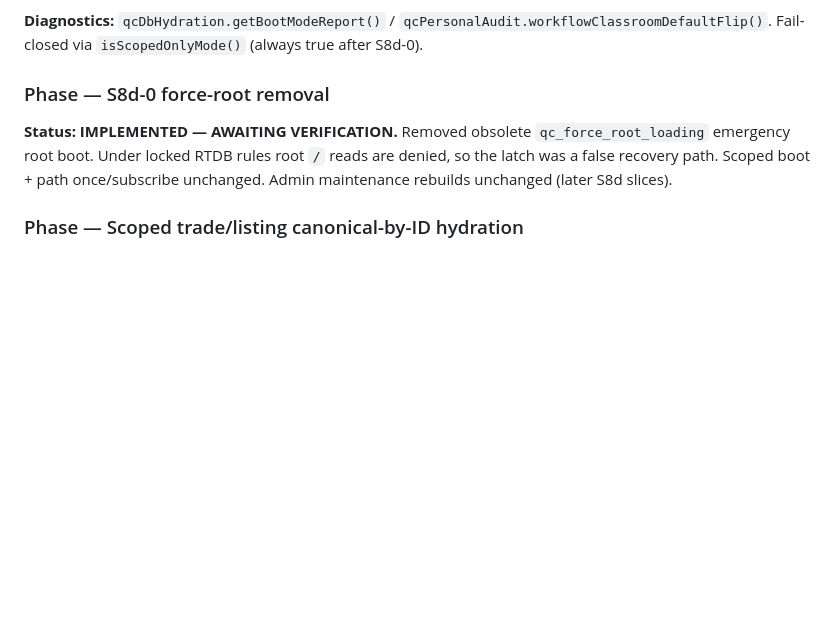
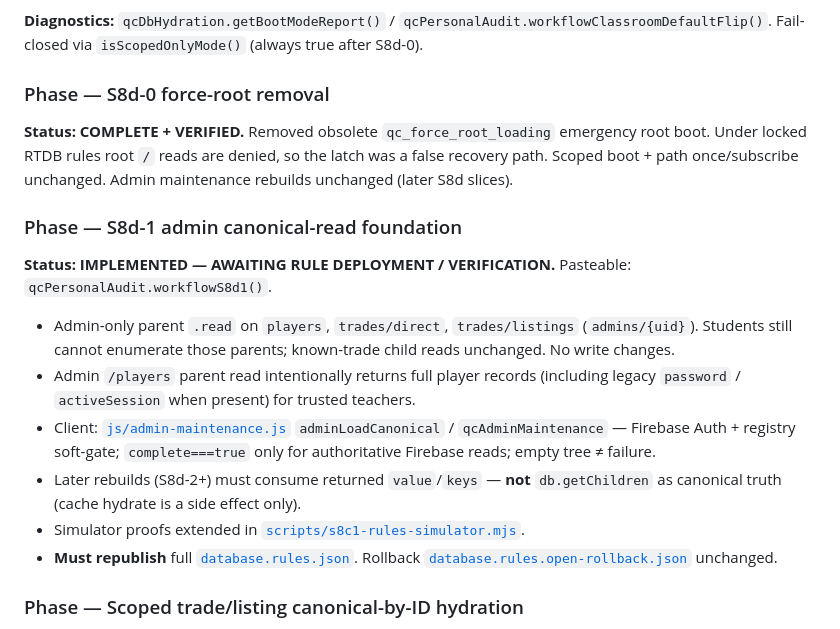
Before and after one commit to Silentra/Quantum-collectors, a Markdown page: ARCHITECTURE.md, the part around one of its changes. GitHub-like rendering; blank space fills up the shorter version.

```diff
--- a/ARCHITECTURE.md
+++ b/ARCHITECTURE.md
@@ -641,7 +641,18 @@ Dev verification: `window.qcDbHydration.getSharedHydrationReport()` / `getHydrat
 
 ### Phase — S8d-0 force-root removal
 
-**Status: IMPLEMENTED — AWAITING VERIFICATION.** Removed obsolete `qc_force_root_loading` emergency root boot. Under locked RTDB rules root `/` reads are denied, so the latch was a false recovery path. Scoped boot + path once/subscribe unchanged. Admin maintenance rebuilds unchanged (later S8d slices).
+**Status: COMPLETE + VERIFIED.** Removed obsolete `qc_force_root_loading` emergency root boot. Under locked RTDB rules root `/` reads are denied, so the latch was a false recovery path. Scoped boot + path once/subscribe unchanged. Admin maintenance rebuilds unchanged (later S8d slices).
+
+### Phase — S8d-1 admin canonical-read foundation
+
+**Status: IMPLEMENTED — AWAITING RULE DEPLOYMENT / VERIFICATION.** Pasteable: `qcPersonalAudit.workflowS8d1()`.
+
+- Admin-only parent `.read` on `players`, `trades/direct`, `trades/listings` (`admins/{uid}`). Students still cannot enumerate those parents; known-trade child reads unchanged. No write changes.
+- Admin `/players` parent read intentionally returns full player records (including legacy `password` / `activeSession` when present) for trusted teachers.
+- Client: [`js/admin-maintenance.js`](js/admin-maintenance.js) `adminLoadCanonical` / `qcAdminMaintenance` — Firebase Auth + registry soft-gate; `complete===true` only for authoritative Firebase reads; empty tree ≠ failure.
+- Later rebuilds (S8d-2+) must consume returned `value`/`keys` — **not** `db.getChildren` as canonical truth (cache hydrate is a side effect only).
+- Simulator proofs extended in [`scripts/s8c1-rules-simulator.mjs`](scripts/s8c1-rules-simulator.mjs).
+- **Must republish** full [`database.rules.json`](database.rules.json). Rollback [`database.rules.open-rollback.json`](database.rules.open-rollback.json) unchanged.
 
 ### Phase — Scoped trade/listing canonical-by-ID hydration
 
```
Also changed, not shown: other parts of ARCHITECTURE.md (+1 -1 lines), FIREBASE_SETUP.md (+1 -0 lines), docs/DATABASE_SCOPING_ROADMAP.md (+8 -6 lines).
